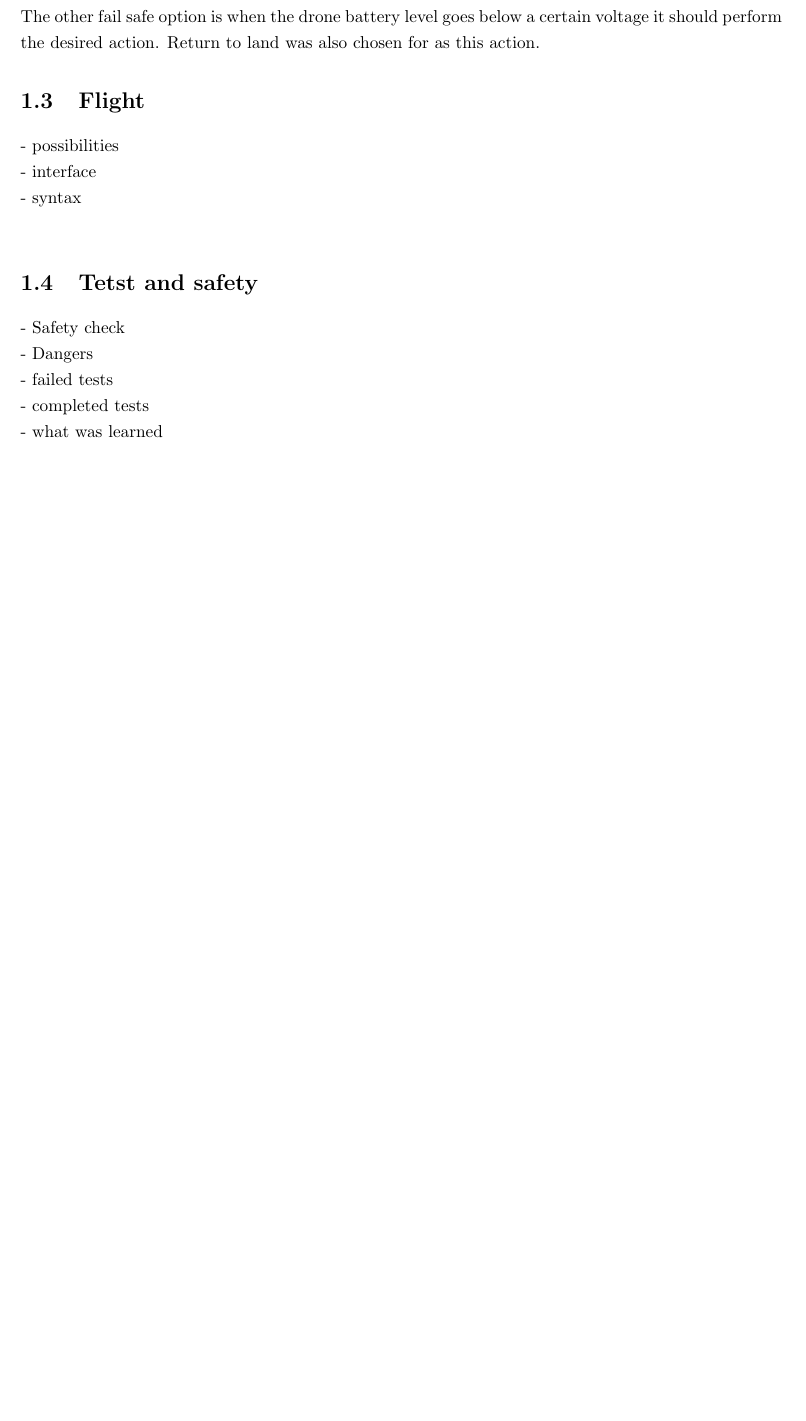
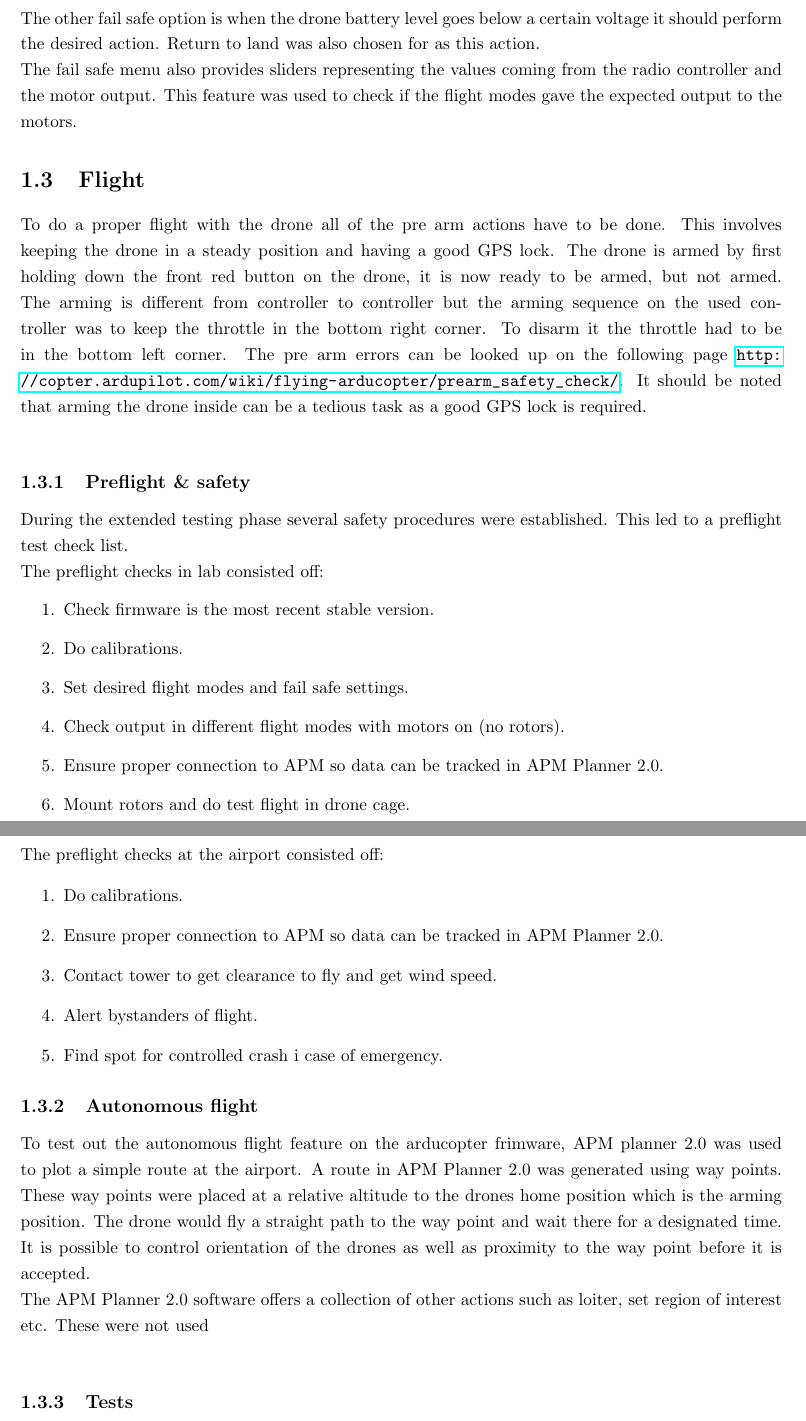
Before and after one commit to madsherlock/SDU-UAS-15-Group1-Report, a LaTeX thesis (Main.tex, which reads Drones.tex): part of page 9 of 14 before the commit and two parts of pages 9 and 10 of 16 after it, the two joined at a grey line, cut so that both start at the same text, the shorter picture padded with empty space. Compiled offline with pdfLaTeX.

Commit message:
Drones lol

```diff
--- a/Drones.tex
+++ b/Drones.tex
@@ -74,15 +74,36 @@ To additional fly modes were used to easily land the drone and to return the dro
 \subsection*{Fail safe}
 To control the behaviour in case of a malfunction on the radio controller side or the drone running low on battery, the fail safe options have to be set. The software will give a warning to dismount the rotors doing this setup. This is important as the motors are controllable in this mode.\\
 To do this the the throttle fail safe value is set approximately 30 below the lowest value of your throttle stick. This ensures that if radio connection is lost it will do the desired action. For our case we chose return to land.\\
-The other fail safe option is when the drone battery level goes below a certain voltage it should perform the desired action. Return to land was also chosen for as this action.
+The other fail safe option is when the drone battery level goes below a certain voltage it should perform the desired action. Return to land was also chosen for as this action.\\
+The fail safe menu also provides sliders representing the values coming from the radio controller and the motor output. This feature was used to check if the flight modes gave the expected output to the motors.
 
 \section{Flight}
-- possibilities\\
-- interface\\
-- syntax\\
-\section{Tetst and safety}
-- Safety check\\
-- Dangers\\
-- failed tests\\
-- completed tests\\
-- what was learned\\
+To do a proper flight with the drone all of the pre arm actions have to be done. This involves keeping the drone in a steady position and having a good GPS lock. The drone is armed by first holding down the front red button on the drone, it is now ready to be armed, but not armed. The arming is different from controller to controller but the arming sequence on the used controller was to keep the throttle in the bottom right corner. To disarm it the throttle had to be in the bottom left corner. The pre arm errors can be looked up on the following page \url{http://copter.ardupilot.com/wiki/flying-arducopter/prearm_safety_check/}. It should be noted that arming the drone inside can be a tedious task as a good GPS lock is required.\\
+
+\subsection{Preflight \& safety}
+During the extended testing phase several safety procedures were established. This led to a preflight test check list.\\
+The preflight checks in lab consisted off:
+\begin{itemize}
+\item[1.] Check firmware is the most recent stable version.
+\item[2.] Do calibrations.
+\item[3.] Set desired flight modes and fail safe settings.
+\item[4.] Check output in different flight modes with motors on (no rotors).
+\item[5.] Ensure proper connection to APM so data can be tracked in APM Planner 2.0.
+\item[6.] Mount rotors and do test flight in drone cage.
+\end{itemize}
+
+The preflight checks at the airport consisted off:
+\begin{itemize}
+\item[1.] Do calibrations.
+\item[2.] Ensure proper connection to APM so data can be tracked in APM Planner 2.0.
+\item[3.] Contact tower to get clearance to fly and get wind speed.
+\item[4.] Alert bystanders of flight.
+\item[5.] Find spot for controlled crash i case of emergency.
+\end{itemize}
+
+\subsection{Autonomous flight}
+To test out the autonomous flight feature on the arducopter frimware, APM planner 2.0 was used to plot a simple route at the airport. A route in APM Planner 2.0 was generated using way points. These way points were placed at a relative altitude to the drones home position which is the arming position. The drone would fly a straight path to the way point and wait there for a designated time. It is possible to control orientation of the drones as well as proximity to the way point before it is accepted.\\
+The APM Planner 2.0 software offers a collection of other actions such as loiter, set region of interest etc. These were not used\\
+
+
+\subsection{Tests}
```
Also changed, not shown: Images/HCAPath.png (added), Drones.tex (14 more changed lines).
